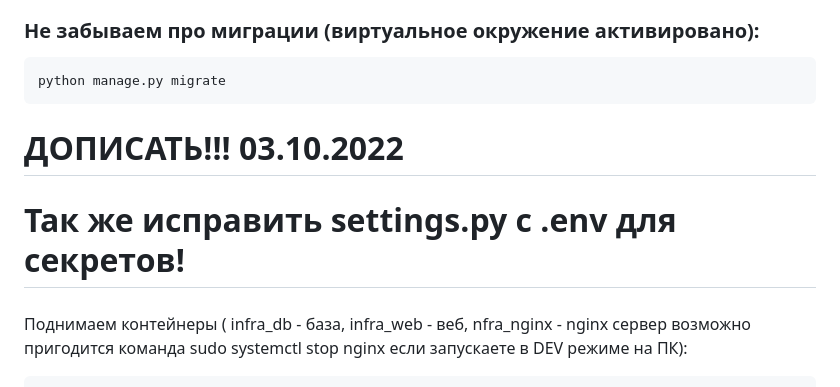
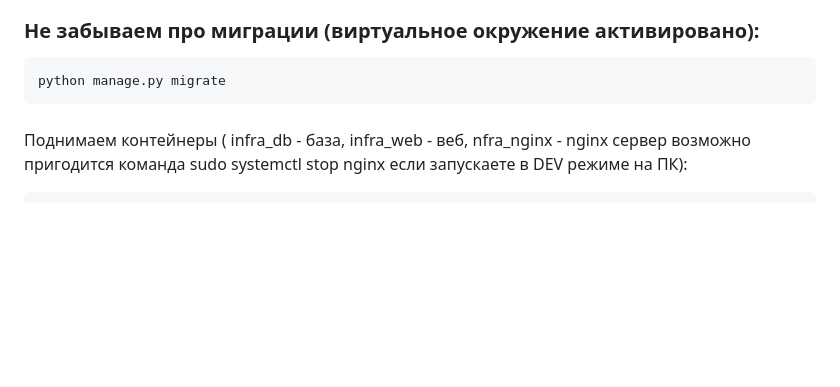
Before and after one commit to Duckin1/api_yamdb, a Markdown page: README.md, the part around the change. Drawn GitHub-style; blank space fills up the shorter version.

````diff
--- a/README.md
+++ b/README.md
@@ -201,9 +201,6 @@ DB_PORT=5432
 python manage.py migrate
 ```
 
-# ДОПИСАТЬ!!! 03.10.2022
-# Так же исправить settings.py с .env для секретов!
-
 ###
 Поднимаем контейнеры (
     infra_db - база,
````
